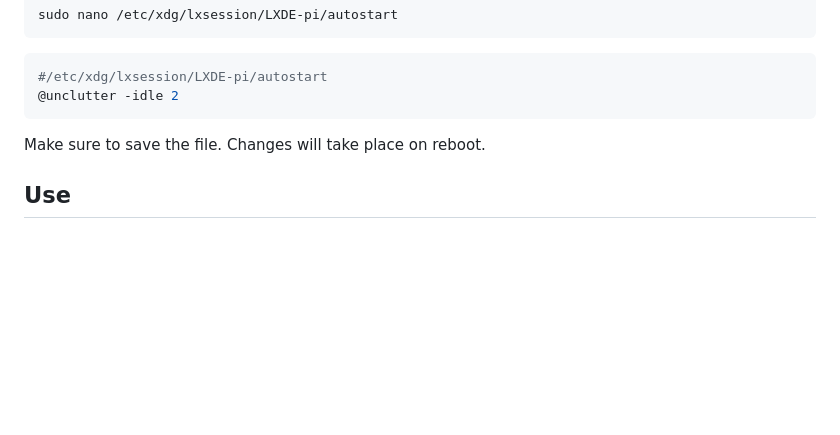
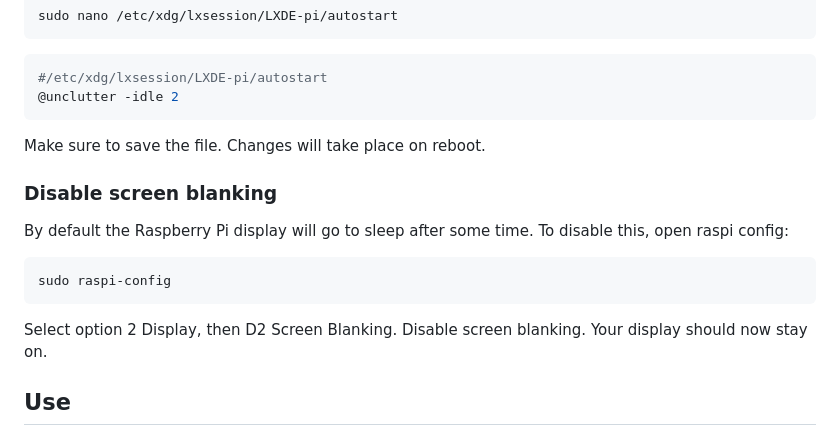
Before and after one commit to IJIJI/WebKontrol, a Markdown page: README.md, the part around the change. Rendered like a GitHub page; blank space fills up the shorter version.

````diff
--- a/README.md
+++ b/README.md
@@ -116,6 +116,13 @@ sudo nano /etc/xdg/lxsession/LXDE-pi/autostart
 
 Make sure to save the file. Changes will take place on reboot.
 
+### Disable screen blanking
+By default the Raspberry Pi display will go to sleep after some time. To disable this, open raspi config:
+```bash
+sudo raspi-config
+```
+Select option 2 Display, then D2 Screen Blanking. Disable screen blanking. Your display should now stay on.
+
 ## Use
 
 Once you have started the script, you should see the splash screen appearing. It lists the IP addresses on which the web interface is available. It should look something like this:
````
